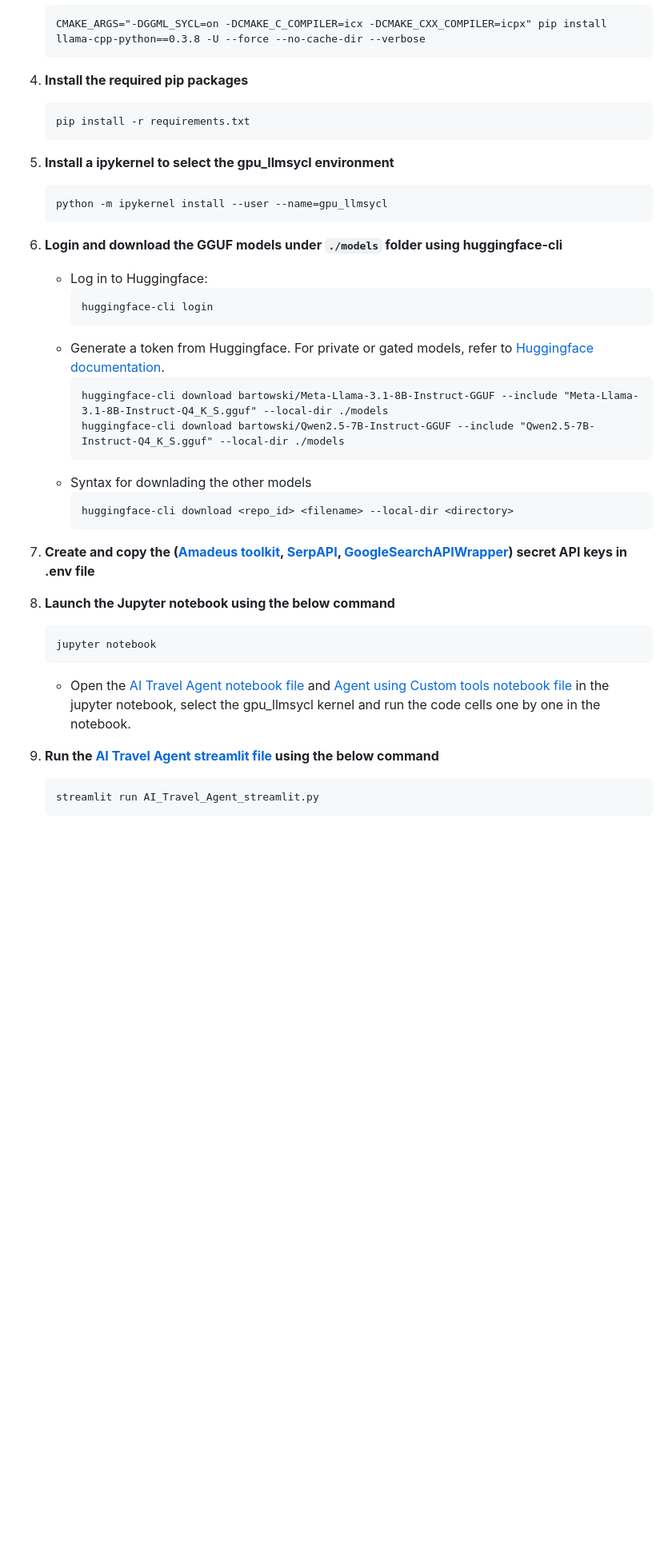
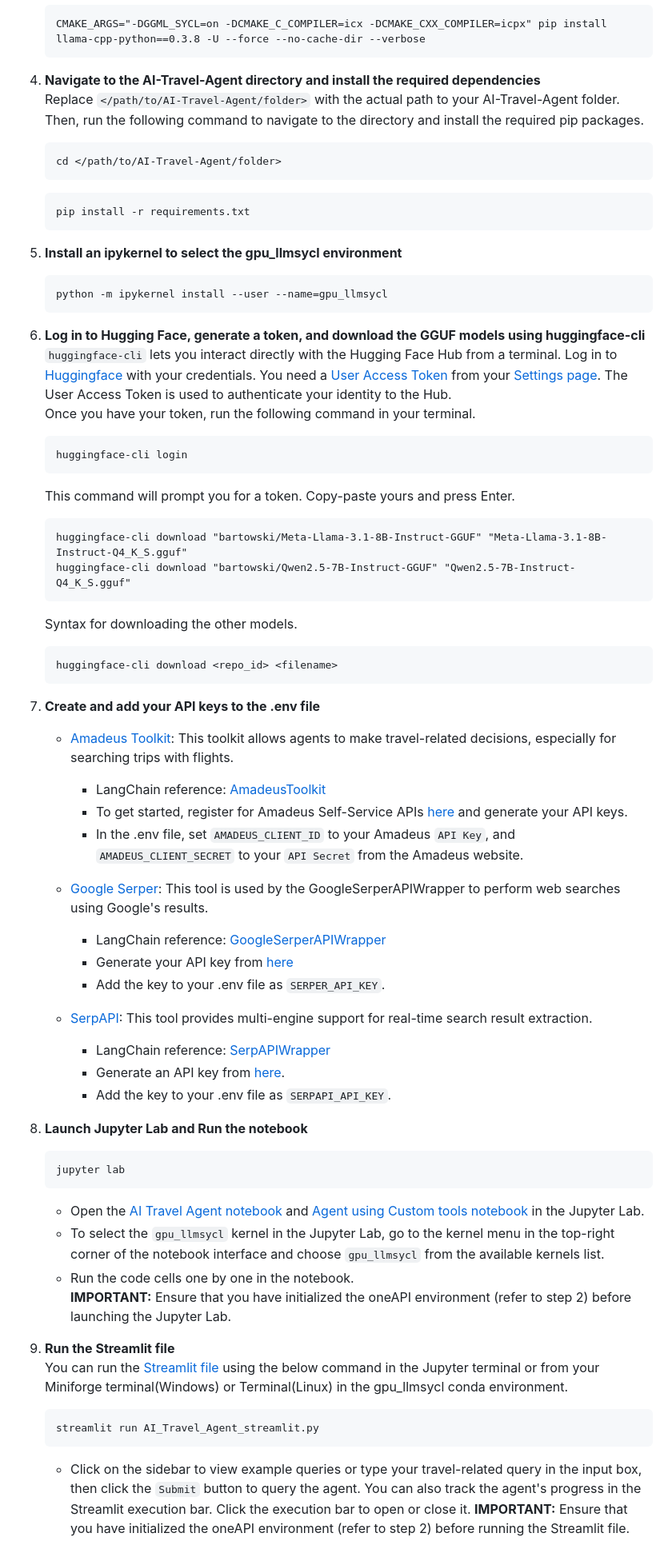
Before and after one commit to intel/AI-PC_Notebooks, a Markdown page: AI-Travel-Agent/README.md, the part around the change printed below. Shown: that part at 80% size. Drawn GitHub-style; blank space fills up the shorter version.

````diff
--- a/AI-Travel-Agent/README.md
+++ b/AI-Travel-Agent/README.md
@@ -107,38 +107,64 @@ Open a new terminal as administrator (right-click the terminal icon and select '
    ```
    CMAKE_ARGS="-DGGML_SYCL=on -DCMAKE_C_COMPILER=icx -DCMAKE_CXX_COMPILER=icpx" pip install llama-cpp-python==0.3.8 -U --force --no-cache-dir --verbose
    ```
-4. **Install the required pip packages**
+4. **Navigate to the AI-Travel-Agent directory and install the required dependencies**\
+   Replace `</path/to/AI-Travel-Agent/folder>` with the actual path to your AI-Travel-Agent folder. Then, run the following command to navigate to the directory and install the required pip packages.
+   ```
+   cd </path/to/AI-Travel-Agent/folder>
+   ```
    ```
    pip install -r requirements.txt
    ```
-5. **Install a ipykernel to select the gpu_llmsycl environment**
+5. **Install an ipykernel to select the gpu_llmsycl environment**
    ```
    python -m ipykernel install --user --name=gpu_llmsycl
    ```
-6. **Login and download the GGUF models under `./models` folder using huggingface-cli**
-   - Log in to Huggingface:
-     ```
-     huggingface-cli login
-     ```
-   - Generate a token from Huggingface. For private or gated models, refer to [Huggingface documentation](https://huggingface.co/docs/hub/en/models-gated).
-     ```
-     huggingface-cli download bartowski/Meta-Llama-3.1-8B-Instruct-GGUF --include "Meta-Llama-3.1-8B-Instruct-Q4_K_S.gguf" --local-dir ./models
-     huggingface-cli download bartowski/Qwen2.5-7B-Instruct-GGUF --include "Qwen2.5-7B-Instruct-Q4_K_S.gguf" --local-dir ./models
-     ```
-   - Syntax for downlading the other models
-     ```
-     huggingface-cli download <repo_id> <filename> --local-dir <directory>
-     ```
-7. **Create and copy the ([Amadeus toolkit](https://developers.amadeus.com/get-started/get-started-with-self-service-apis-335), [SerpAPI](https://serpapi.com/), [GoogleSearchAPIWrapper](https://serper.dev/)) secret API keys in .env file**
+6. **Log in to Hugging Face, generate a token, and download the GGUF models using huggingface-cli**\
+   `huggingface-cli` lets you interact directly with the Hugging Face Hub from a terminal. Log in to [Huggingface](https://huggingface.co/) with your credentials. You need a [User Access Token](https://huggingface.co/docs/hub/security-tokens) from your [Settings page](https://huggingface.co/settings/tokens). The User Access Token is used to authenticate your identity to the Hub.\
+   Once you have your token, run the following command in your terminal.
+   ```
+   huggingface-cli login
+   ```
+   This command will prompt you for a token. Copy-paste yours and press Enter.
+   ```
+   huggingface-cli download "bartowski/Meta-Llama-3.1-8B-Instruct-GGUF" "Meta-Llama-3.1-8B-Instruct-Q4_K_S.gguf"
+   huggingface-cli download "bartowski/Qwen2.5-7B-Instruct-GGUF" "Qwen2.5-7B-Instruct-Q4_K_S.gguf"
+   ```
+   Syntax for downloading the other models.
+   ```
+   huggingface-cli download <repo_id> <filename>
+   ```
 
-8. **Launch the Jupyter notebook using the below command**
+7. **Create and add your API keys to the .env file**
+    - [Amadeus Toolkit](https://python.langchain.com/docs/integrations/tools/amadeus/): This toolkit allows agents to make travel-related decisions, especially for searching trips with flights.
+        - LangChain reference: [AmadeusToolkit](https://python.langchain.com/api_reference/community/agent_toolkits/langchain_community.agent_toolkits.amadeus.toolkit.AmadeusToolkit.html)
+        - To get started, register for Amadeus Self-Service APIs [here](https://developers.amadeus.com/get-started/get-started-with-self-service-apis-335) and generate your API keys.
+        - In the .env file, set `AMADEUS_CLIENT_ID` to your Amadeus `API Key`, and `AMADEUS_CLIENT_SECRET` to your `API Secret` from the Amadeus website.
+
+    - [Google Serper](https://python.langchain.com/docs/integrations/tools/google_serper/): This tool is used by the GoogleSerperAPIWrapper to perform web searches using Google's results.
+        - LangChain reference: [GoogleSerperAPIWrapper](https://python.langchain.com/api_reference/community/utilities/langchain_community.utilities.google_serper.GoogleSerperAPIWrapper.html)
+        - Generate your API key from [here](https://serper.dev)
+        - Add the key to your .env file as `SERPER_API_KEY`.
+
+    - [SerpAPI](https://python.langchain.com/docs/integrations/providers/serpapi/): This tool provides multi-engine support for real-time search result extraction.
+        - LangChain reference: [SerpAPIWrapper](https://python.langchain.com/api_reference/community/utilities/langchain_community.utilities.serpapi.SerpAPIWrapper.html)
+        - Generate an API key from [here](https://serpapi.com/).
+        - Add the key to your .env file as `SERPAPI_API_KEY`.
+
+8. **Launch Jupyter Lab and Run the notebook**
    ```
-   jupyter notebook
+   jupyter lab
    ```
-   - Open the [AI Travel Agent notebook file](./AI_Travel_Agent.ipynb) and [Agent using Custom tools notebook file](./LLM_Agent_with_custom_tools.ipynb) in the jupyter notebook, select the gpu_llmsycl kernel and run the code cells one by one in the notebook.
+   - Open the [AI Travel Agent notebook](./AI_Travel_Agent.ipynb) and [Agent using Custom tools notebook](./LLM_Agent_with_custom_tools.ipynb) in the Jupyter Lab.
+   - To select the `gpu_llmsycl` kernel in the Jupyter Lab, go to the kernel menu in the top-right corner of the notebook interface and choose `gpu_llmsycl` from the available kernels list.
+   - Run the code cells one by one in the notebook.\
+   **IMPORTANT:** Ensure that you have initialized the oneAPI environment (refer to step 2) before launching the Jupyter Lab.
 
-9. **Run the [AI Travel Agent streamlit file](./AI_Travel_Agent_streamlit.py) using the below command**
+9. **Run the Streamlit file**\
+   You can run the [Streamlit file](./AI_Travel_Agent_streamlit.py) using the below command in the Jupyter terminal or from your Miniforge terminal(Windows) or Terminal(Linux) in the gpu_llmsycl conda environment.
    ```
    streamlit run AI_Travel_Agent_streamlit.py
    ```
+   - Click on the sidebar to view example queries or type your travel-related query in the input box, then click the `Submit` button to query the agent. You can also track the agent's progress in the Streamlit execution bar. Click the execution bar to open or close it.
+   **IMPORTANT:** Ensure that you have initialized the oneAPI environment (refer to step 2) before running the Streamlit file.
 
````
Also changed, not shown: other parts of AI-Travel-Agent/README.md (+54 -54 lines), AI-Travel-Agent/assets/streamlit_app_output_1.png, AI-Travel-Agent/assets/streamlit_app_output_2.png, 4 other files.
